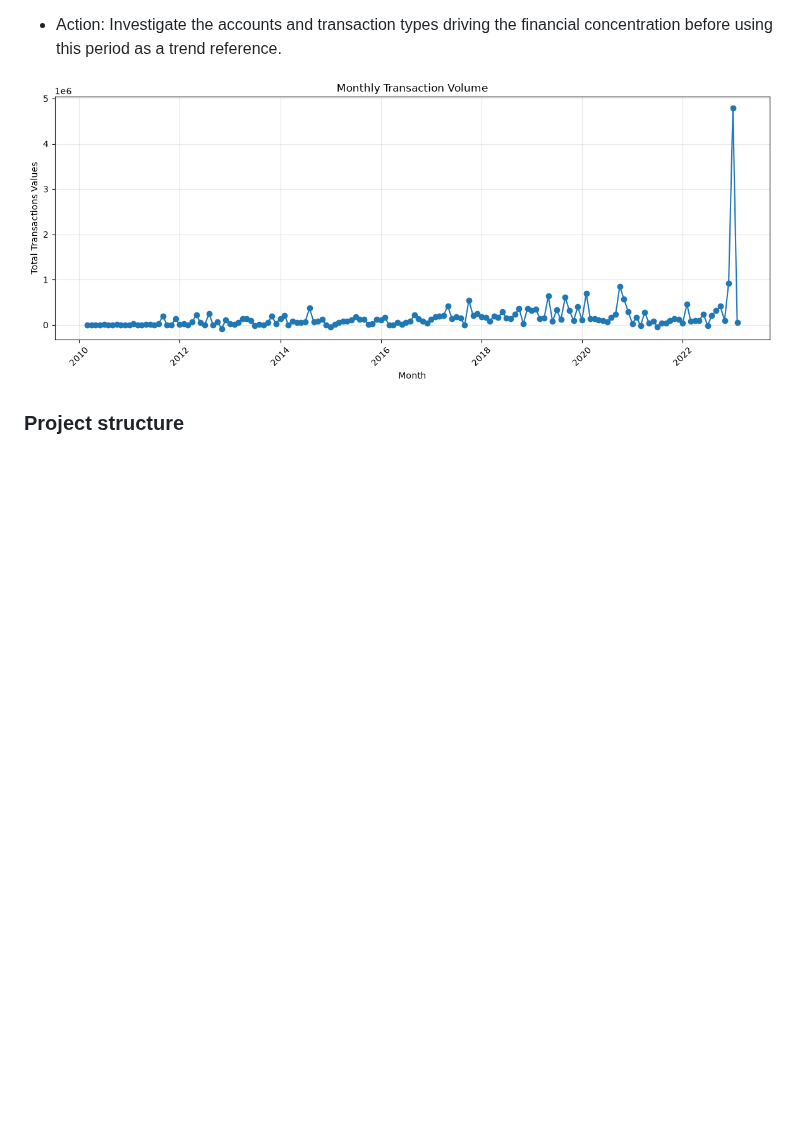
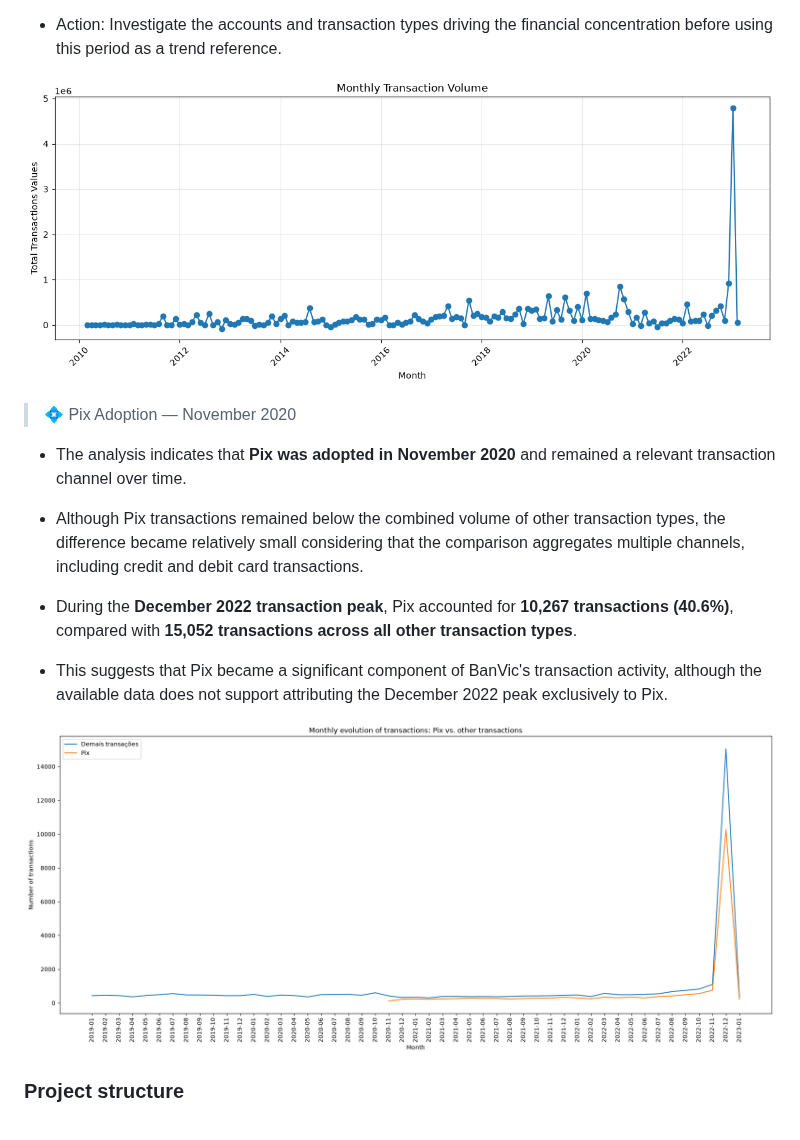
Before and after one commit to luiz-ed-ferreira/Project_BanvicDataAnalytics, a Markdown page: README.md, the part around the change. GitHub-like rendering; pictures changed too: img/image_pix.png (added); blank space fills up the shorter version.

```diff
--- a/README.md
+++ b/README.md
@@ -46,7 +46,19 @@ In Progress  [developing]
 
 - Action: Investigate the accounts and transaction types driving the financial concentration before using this period as a trend reference.
 
-![alt text](img/image.png)
+![alt text](img/image_evo_transaction.png)
+
+> 💠 Pix Adoption — November 2020
+
+- The analysis indicates that **Pix was adopted in November 2020** and remained a relevant transaction channel over time.
+
+- Although Pix transactions remained below the combined volume of other transaction types, the difference became relatively small considering that the comparison aggregates multiple channels, including credit and debit card transactions.
+
+- During the **December 2022 transaction peak**, Pix accounted for **10,267 transactions (40.6%)**, compared with **15,052 transactions across all other transaction types**.
+
+- This suggests that Pix became a significant component of BanVic's transaction activity, although the available data does not support attributing the December 2022 peak exclusively to Pix.
+
+![alt text](img/image_pix.png)
 
 ### Project structure
 
```
Also changed, not shown: img/image_evo_transaction.png (renamed from img/image.png), 2 other files.
